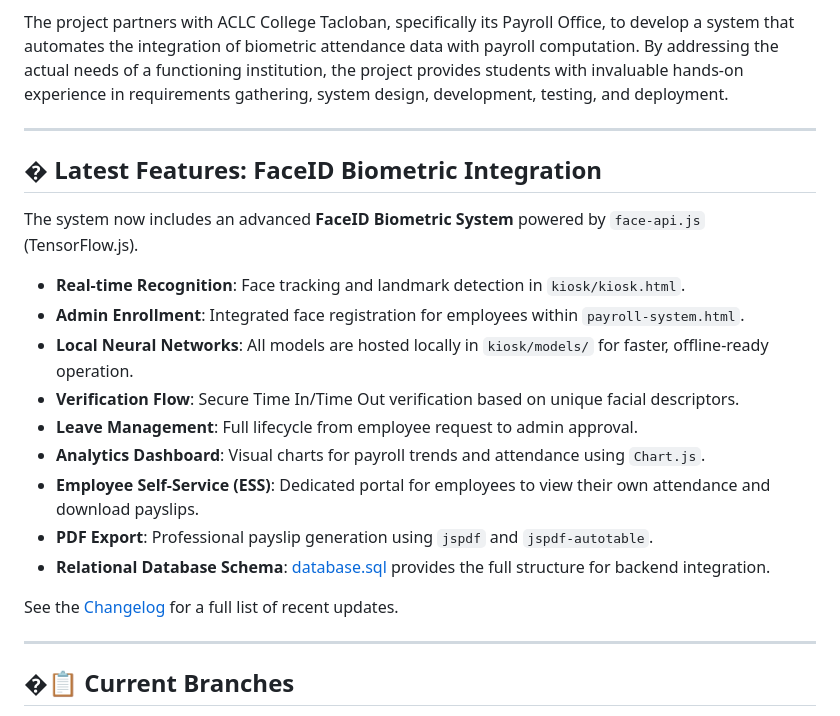
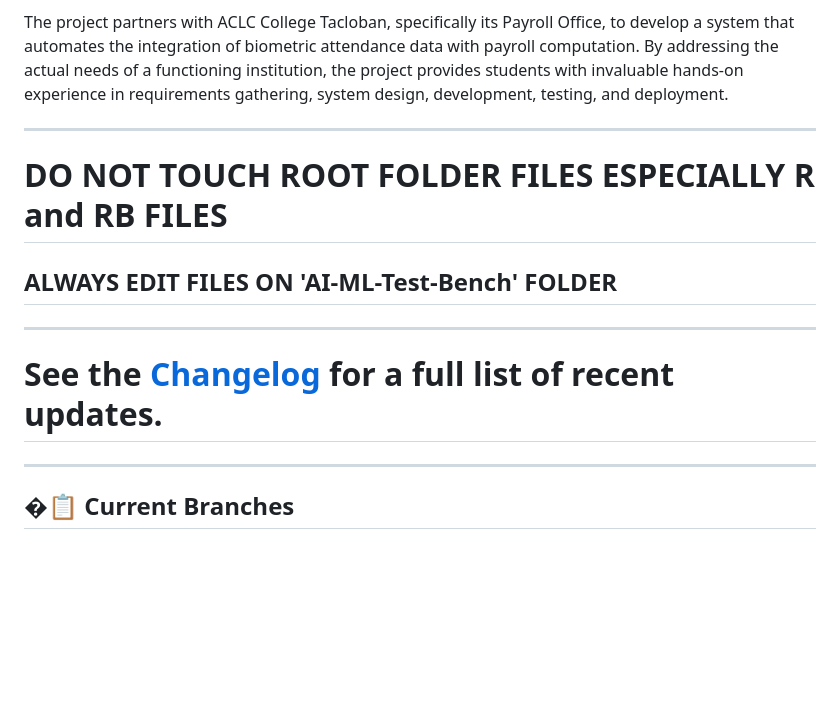
Before and after one commit to johnlcstudios/ALM-Biometric-Attendance-Payroll-System-for-ACLC-College-Tacloban, a Markdown page: README.md, the part around the change. Rendered like a GitHub page; blank space fills up the shorter version.

Commit message:
docs: update README with folder guidance and remove outdated content
- Add explicit instruction to edit files only in the 'AI-ML-Test-Bench' folder
- Remove detailed feature list that was outdated and moved to Changelog
- Simplify structure to focus on current project setup and navigation

```diff
--- a/README.md
+++ b/README.md
@@ -6,21 +6,12 @@ The Biometric Attendance Payroll System is a collaborative class project underta
 The project partners with ACLC College Tacloban, specifically its Payroll Office, to develop a system that automates the integration of biometric attendance data with payroll computation. By addressing the actual needs of a functioning institution, the project provides students with invaluable hands-on experience in requirements gathering, system design, development, testing, and deployment.
 
 ---
+# DO NOT TOUCH ROOT FOLDER FILES ESPECIALLY R and RB FILES
+## ALWAYS EDIT FILES ON 'AI-ML-Test-Bench' FOLDER
 
-## � **Latest Features: FaceID Biometric Integration**
-The system now includes an advanced **FaceID Biometric System** powered by `face-api.js` (TensorFlow.js).
+---
 
-- **Real-time Recognition**: Face tracking and landmark detection in `kiosk/kiosk.html`.
-- **Admin Enrollment**: Integrated face registration for employees within `payroll-system.html`.
-- **Local Neural Networks**: All models are hosted locally in `kiosk/models/` for faster, offline-ready operation.
-- **Verification Flow**: Secure Time In/Time Out verification based on unique facial descriptors.
-- **Leave Management**: Full lifecycle from employee request to admin approval.
-- **Analytics Dashboard**: Visual charts for payroll trends and attendance using `Chart.js`.
-- **Employee Self-Service (ESS)**: Dedicated portal for employees to view their own attendance and download payslips.
-- **PDF Export**: Professional payslip generation using `jspdf` and `jspdf-autotable`.
-- **Relational Database Schema**: [database.sql](database.sql) provides the full structure for backend integration.
-
-See the [Changelog](Changelog.md) for a full list of recent updates.
+# See the [Changelog](Changelog.md) for a full list of recent updates.
 
 ---
 
```
